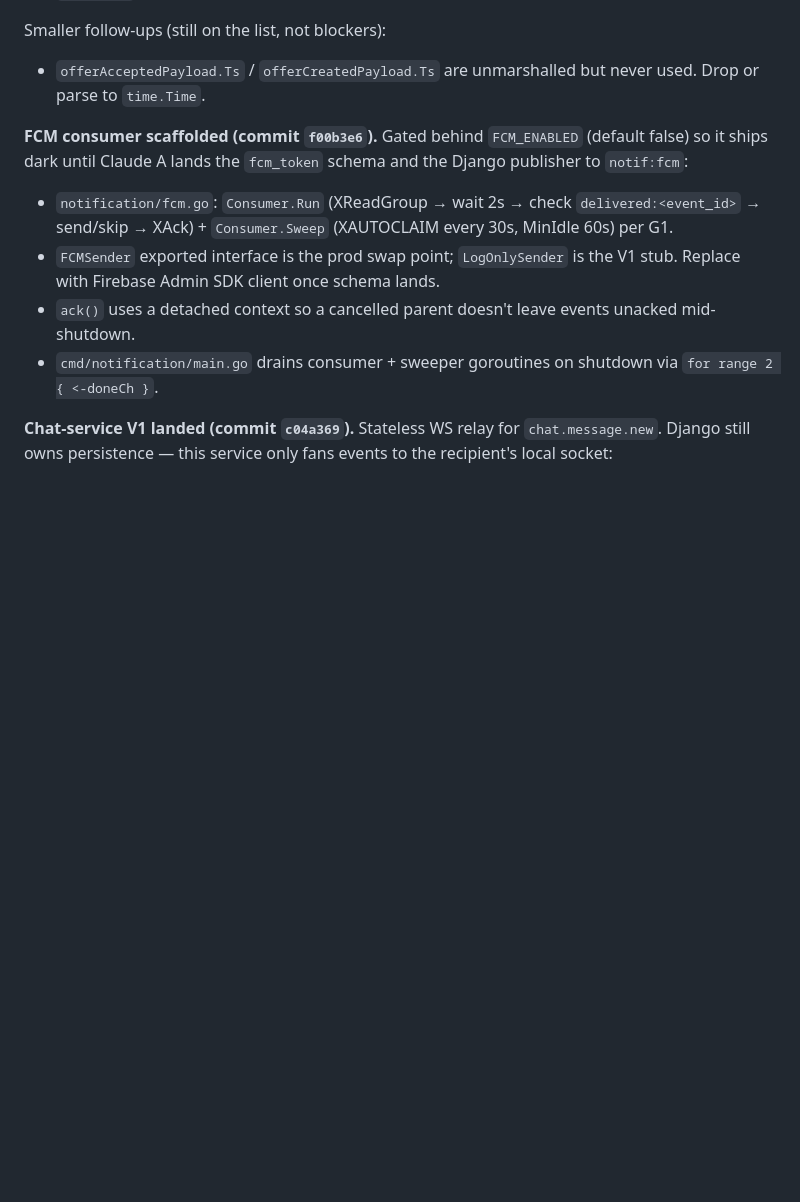
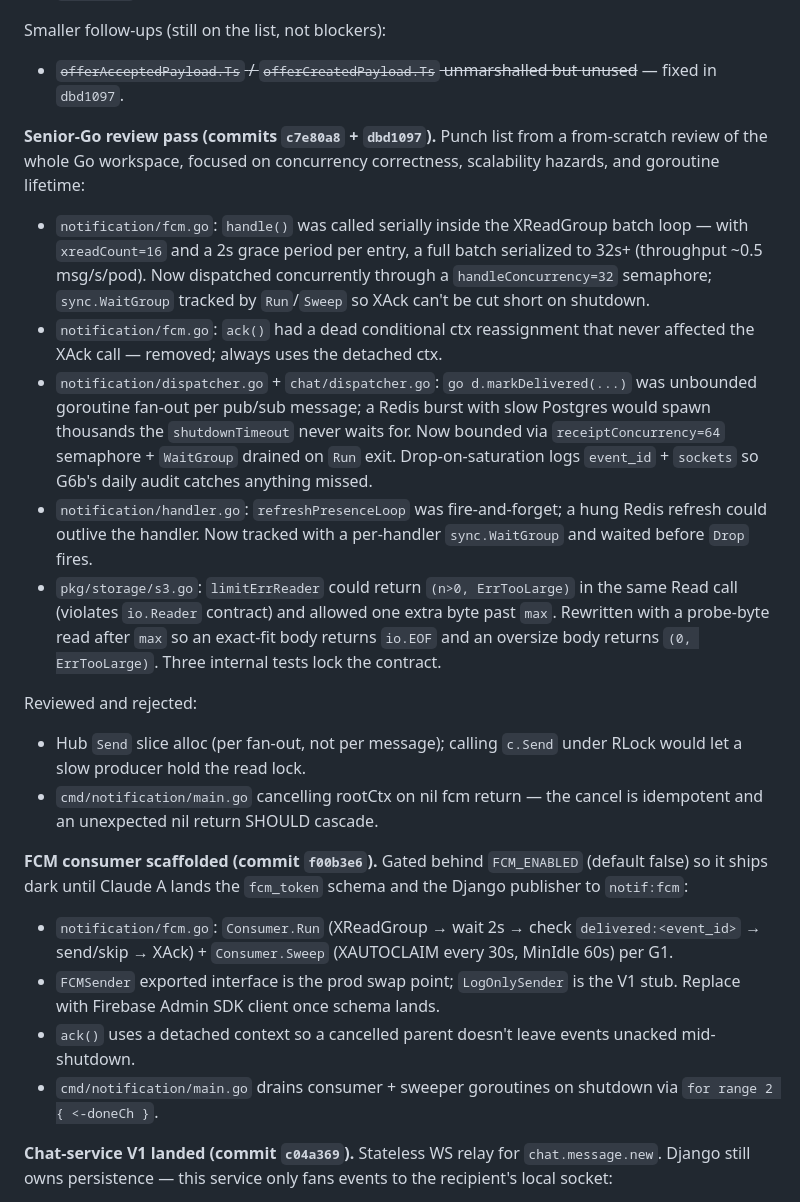
Before and after one commit to is-bo/shiptripis, a Markdown page: CLAUDE.md, the part around one of its changes. Rendered like a GitHub page; blank space fills up the shorter version.

Commit message:
docs(claude): log senior-Go review pass in §0a (commits c7e80a8 + dbd1097)
Records the concurrency + scalability fixes from the from-scratch review:
- FCM consumer parallelism (bounded semaphore + WaitGroup)
- Bounded markDelivered worker pool in both dispatchers
- Tracked presence refresh loop
- limitErrReader io.Reader contract fix

Co-Authored-By: Claude Opus 4.7 (1M context) <noreply@anthropic.com>

```diff
--- a/CLAUDE.md
+++ b/CLAUDE.md
@@ -53,8 +53,40 @@ Skipped from review:
   HANDOVER.md and `client.go` doc-comments.
 
 Smaller follow-ups (still on the list, not blockers):
-- `offerAcceptedPayload.Ts` / `offerCreatedPayload.Ts` are unmarshalled but
-  never used. Drop or parse to `time.Time`.
+- ~~`offerAcceptedPayload.Ts` / `offerCreatedPayload.Ts` unmarshalled but
+  unused~~ — fixed in `dbd1097`.
+
+**Senior-Go review pass (commits `c7e80a8` + `dbd1097`).** Punch list from
+a from-scratch review of the whole Go workspace, focused on concurrency
+correctness, scalability hazards, and goroutine lifetime:
+- `notification/fcm.go`: `handle()` was called serially inside the
+  XReadGroup batch loop — with `xreadCount=16` and a 2s grace period
+  per entry, a full batch serialized to 32s+ (throughput ~0.5 msg/s/pod).
+  Now dispatched concurrently through a `handleConcurrency=32` semaphore;
+  `sync.WaitGroup` tracked by `Run`/`Sweep` so XAck can't be cut short
+  on shutdown.
+- `notification/fcm.go`: `ack()` had a dead conditional ctx reassignment
+  that never affected the XAck call — removed; always uses the detached ctx.
+- `notification/dispatcher.go` + `chat/dispatcher.go`: `go d.markDelivered(...)`
+  was unbounded goroutine fan-out per pub/sub message; a Redis burst with
+  slow Postgres would spawn thousands the `shutdownTimeout` never waits for.
+  Now bounded via `receiptConcurrency=64` semaphore + `WaitGroup` drained
+  on `Run` exit. Drop-on-saturation logs `event_id` + `sockets` so G6b's
+  daily audit catches anything missed.
+- `notification/handler.go`: `refreshPresenceLoop` was fire-and-forget;
+  a hung Redis refresh could outlive the handler. Now tracked with a
+  per-handler `sync.WaitGroup` and waited before `Drop` fires.
+- `pkg/storage/s3.go`: `limitErrReader` could return `(n>0, ErrTooLarge)`
+  in the same Read call (violates `io.Reader` contract) and allowed one
+  extra byte past `max`. Rewritten with a probe-byte read after `max` so
+  an exact-fit body returns `io.EOF` and an oversize body returns `(0,
+  ErrTooLarge)`. Three internal tests lock the contract.
+
+Reviewed and rejected:
+- Hub `Send` slice alloc (per fan-out, not per message); calling `c.Send`
+  under RLock would let a slow producer hold the read lock.
+- `cmd/notification/main.go` cancelling rootCtx on nil fcm return — the
+  cancel is idempotent and an unexpected nil return SHOULD cascade.
 
 **FCM consumer scaffolded (commit `f00b3e6`).** Gated behind `FCM_ENABLED`
 (default false) so it ships dark until Claude A lands the `fcm_token` schema
```
Also changed, not shown: other parts of CLAUDE.md (+1 -1 lines).
